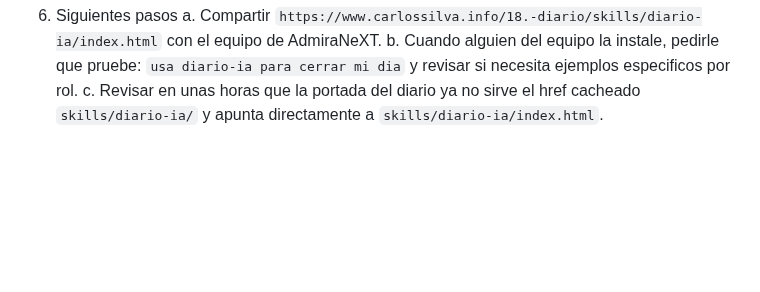
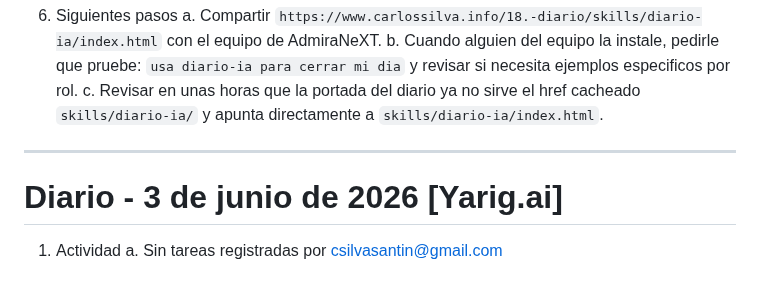
Before and after one commit to csilvasantin/18.-diario, a Markdown page: 2026-06-03.md, the part around the change. GitHub-like rendering; blank space fills up the shorter version.

Commit message:
Diario 2026-06-03 [Yarig.ai] — csilvasantin@gmail.com

```diff
--- a/2026-06-03.md
+++ b/2026-06-03.md
@@ -75,3 +75,10 @@
    a. Compartir `https://www.carlossilva.info/18.-diario/skills/diario-ia/index.html` con el equipo de AdmiraNeXT.
    b. Cuando alguien del equipo la instale, pedirle que pruebe: `usa diario-ia para cerrar mi dia` y revisar si necesita ejemplos especificos por rol.
    c. Revisar en unas horas que la portada del diario ya no sirve el href cacheado `skills/diario-ia/` y apunta directamente a `skills/diario-ia/index.html`.
+
+---
+
+# Diario - 3 de junio de 2026 [Yarig.ai]
+
+1. Actividad
+   a. Sin tareas registradas por csilvasantin@gmail.com
```
